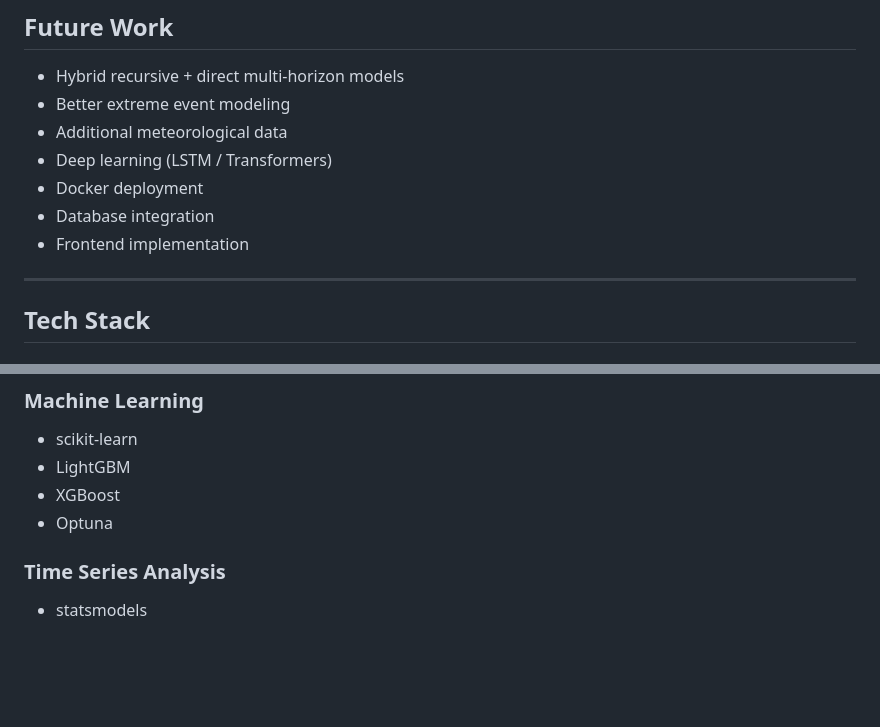
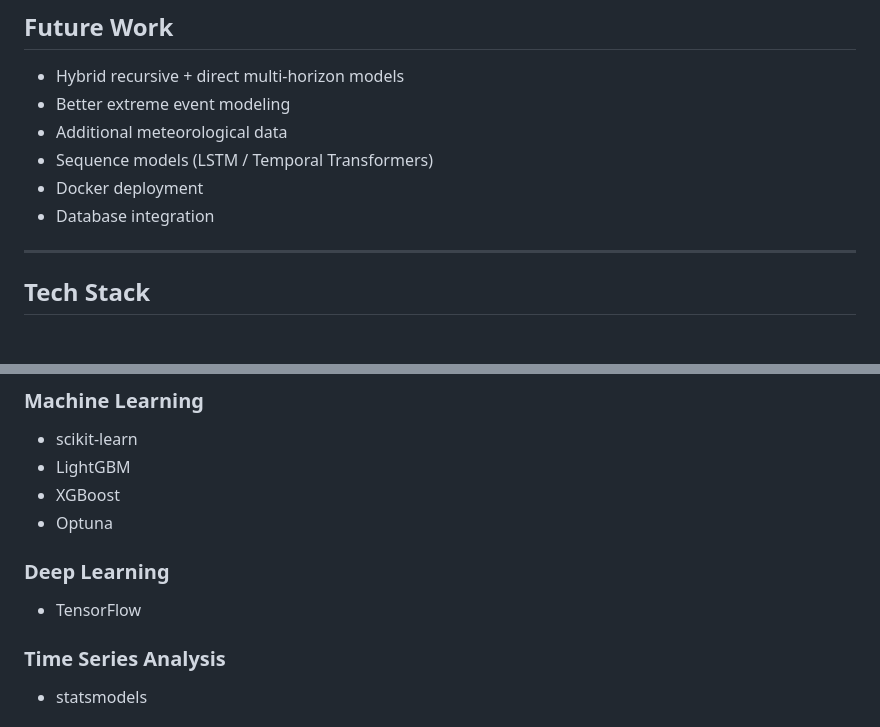
Before and after one commit to YXLG5V/pm25_forecast, a Markdown page: README.md, 2 parts joined by grey strips. Rendered like a GitHub page; blank space fills up the shorter version.

```diff
--- a/README.md
+++ b/README.md
@@ -256,10 +260,9 @@ Saved artifacts:
 - Hybrid recursive + direct multi-horizon models
 - Better extreme event modeling
 - Additional meteorological data
-- Deep learning (LSTM / Transformers)
+- Sequence models (LSTM / Temporal Transformers)
 - Docker deployment
 - Database integration
-- Frontend implementation
 
 ---
 
@@ -275,6 +278,9 @@ Saved artifacts:
 - LightGBM
 - XGBoost
 - Optuna
+
+### Deep Learning
+- TensorFlow
 
 ### Time Series Analysis
 - statsmodels
```
Also changed, not shown: other parts of README.md (+8 -4 lines), docs/images/demo_frontend.png, 18 other files.
